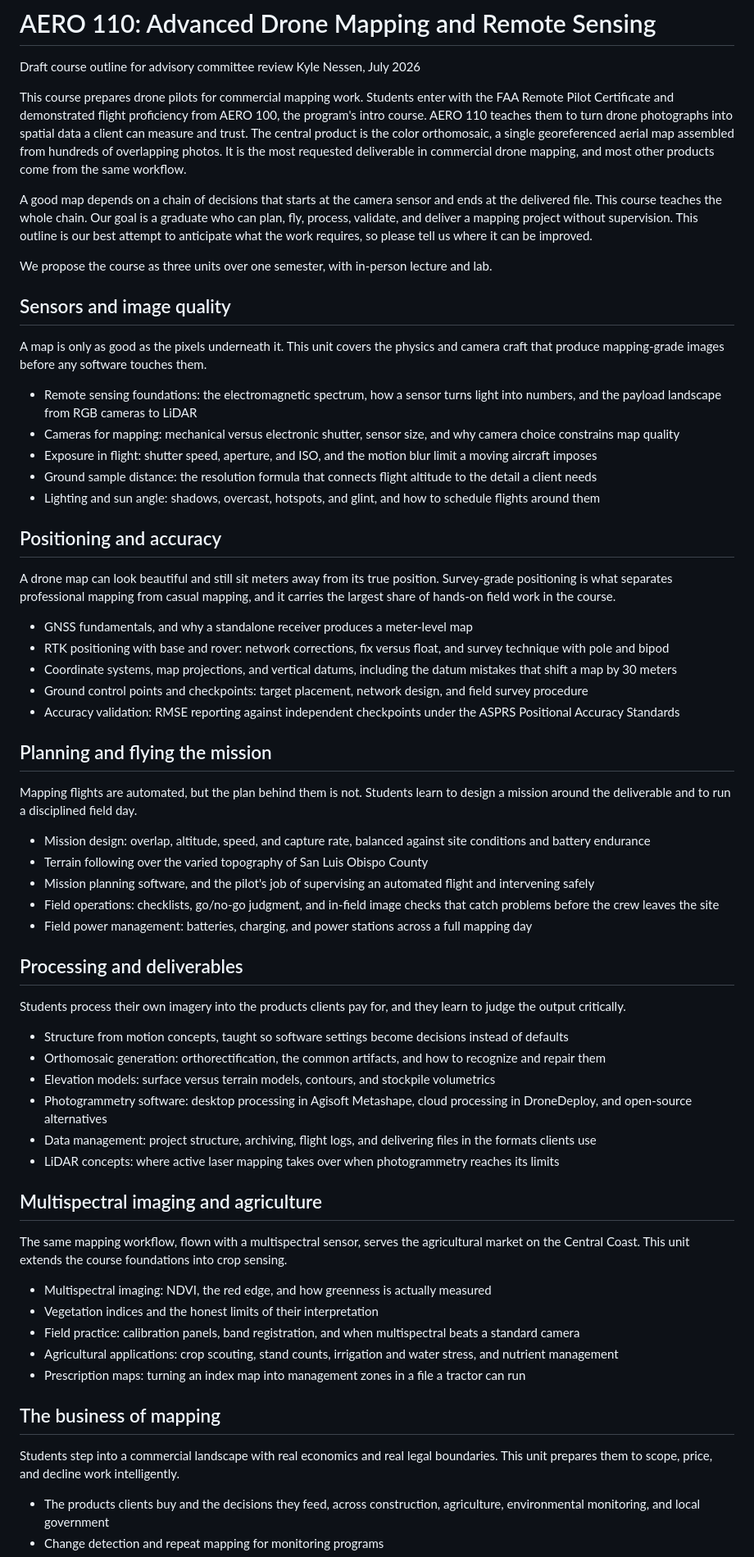
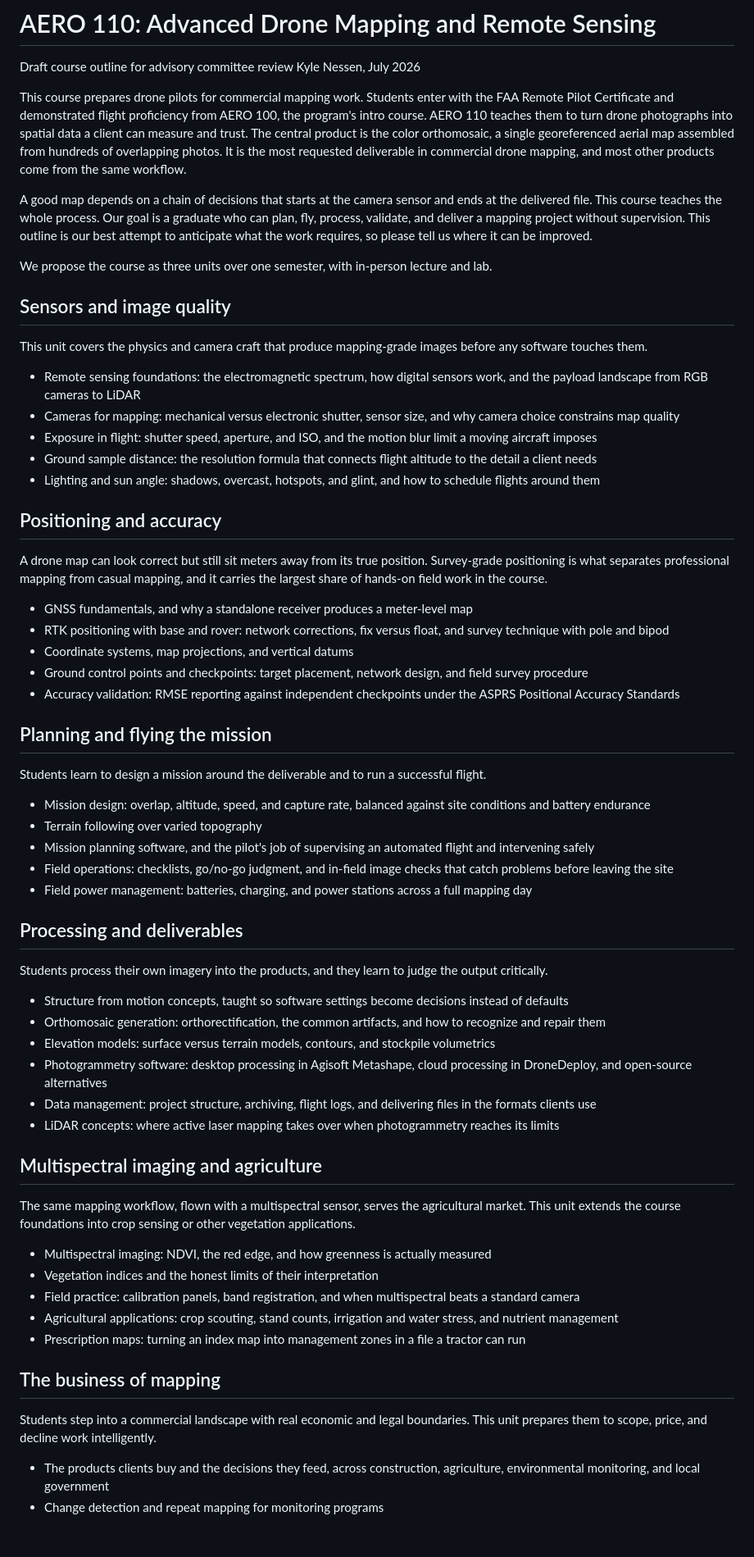
Before and after one commit to kylenessen/cuesta-drone-program, a Markdown page: curriculum-content/aero-110-advisory-outline.md, the part around one of its changes. Shown at 82% size. GitHub-like rendering; blank space fills up the shorter version.

```diff
--- a/curriculum-content/aero-110-advisory-outline.md
+++ b/curriculum-content/aero-110-advisory-outline.md
@@ -5,15 +5,15 @@ Kyle Nessen, July 2026
 
 This course prepares drone pilots for commercial mapping work. Students enter with the FAA Remote Pilot Certificate and demonstrated flight proficiency from AERO 100, the program's intro course. AERO 110 teaches them to turn drone photographs into spatial data a client can measure and trust. The central product is the color orthomosaic, a single georeferenced aerial map assembled from hundreds of overlapping photos. It is the most requested deliverable in commercial drone mapping, and most other products come from the same workflow.
 
-A good map depends on a chain of decisions that starts at the camera sensor and ends at the delivered file. This course teaches the whole chain. Our goal is a graduate who can plan, fly, process, validate, and deliver a mapping project without supervision. This outline is our best attempt to anticipate what the work requires, so please tell us where it can be improved.
+A good map depends on a chain of decisions that starts at the camera sensor and ends at the delivered file. This course teaches the whole process. Our goal is a graduate who can plan, fly, process, validate, and deliver a mapping project without supervision. This outline is our best attempt to anticipate what the work requires, so please tell us where it can be improved.
 
 We propose the course as three units over one semester, with in-person lecture and lab.
 
 ## Sensors and image quality
 
-A map is only as good as the pixels underneath it. This unit covers the physics and camera craft that produce mapping-grade images before any software touches them.
+This unit covers the physics and camera craft that produce mapping-grade images before any software touches them.
 
-- Remote sensing foundations: the electromagnetic spectrum, how a sensor turns light into numbers, and the payload landscape from RGB cameras to LiDAR
+- Remote sensing foundations: the electromagnetic spectrum, how digital sensors work, and the payload landscape from RGB cameras to LiDAR
 - Cameras for mapping: mechanical versus electronic shutter, sensor size, and why camera choice constrains map quality
 - Exposure in flight: shutter speed, aperture, and ISO, and the motion blur limit a moving aircraft imposes
 - Ground sample distance: the resolution formula that connects flight altitude to the detail a client needs
@@ -21,27 +21,27 @@ A map is only as good as the pixels underneath it. This unit covers the physics
 
 ## Positioning and accuracy
 
-A drone map can look beautiful and still sit meters away from its true position. Survey-grade positioning is what separates professional mapping from casual mapping, and it carries the largest share of hands-on field work in the course.
+A drone map can look correct but still sit meters away from its true position. Survey-grade positioning is what separates professional mapping from casual mapping, and it carries the largest share of hands-on field work in the course.
 
 - GNSS fundamentals, and why a standalone receiver produces a meter-level map
 - RTK positioning with base and rover: network corrections, fix versus float, and survey technique with pole and bipod
-- Coordinate systems, map projections, and vertical datums, including the datum mistakes that shift a map by 30 meters
+- Coordinate systems, map projections, and vertical datums
 - Ground control points and checkpoints: target placement, network design, and field survey procedure
 - Accuracy validation: RMSE reporting against independent checkpoints under the ASPRS Positional Accuracy Standards
 
 ## Planning and flying the mission
 
-Mapping flights are automated, but the plan behind them is not. Students learn to design a mission around the deliverable and to run a disciplined field day.
+Students learn to design a mission around the deliverable and to run a successful flight.
 
 - Mission design: overlap, altitude, speed, and capture rate, balanced against site conditions and battery endurance
-- Terrain following over the varied topography of San Luis Obispo County
+- Terrain following over varied topography
 - Mission planning software, and the pilot's job of supervising an automated flight and intervening safely
-- Field operations: checklists, go/no-go judgment, and in-field image checks that catch problems before the crew leaves the site
+- Field operations: checklists, go/no-go judgment, and in-field image checks that catch problems before leaving the site
 - Field power management: batteries, charging, and power stations across a full mapping day
 
 ## Processing and deliverables
 
-Students process their own imagery into the products clients pay for, and they learn to judge the output critically.
+Students process their own imagery into the products, and they learn to judge the output critically.
 
 - Structure from motion concepts, taught so software settings become decisions instead of defaults
 - Orthomosaic generation: orthorectification, the common artifacts, and how to recognize and repair them
@@ -52,7 +52,7 @@ Students process their own imagery into the products clients pay for, and they l
 
 ## Multispectral imaging and agriculture
 
-The same mapping workflow, flown with a multispectral sensor, serves the agricultural market on the Central Coast. This unit extends the course foundations into crop sensing.
+The same mapping workflow, flown with a multispectral sensor, serves the agricultural market. This unit extends the course foundations into crop sensing or other vegetation applications.
 
 - Multispectral imaging: NDVI, the red edge, and how greenness is actually measured
 - Vegetation indices and the honest limits of their interpretation
@@ -62,7 +62,7 @@ The same mapping workflow, flown with a multispectral sensor, serves the agricul
 
 ## The business of mapping
 
-Students step into a commercial landscape with real economics and real legal boundaries. This unit prepares them to scope, price, and decline work intelligently.
+Students step into a commercial landscape with real economic and legal boundaries. This unit prepares them to scope, price, and decline work intelligently.
 
 - The products clients buy and the decisions they feed, across construction, agriculture, environmental monitoring, and local government
 - Change detection and repeat mapping for monitoring programs
```
Also changed, not shown: other parts of curriculum-content/aero-110-advisory-outline.md (+50 -3 lines).
